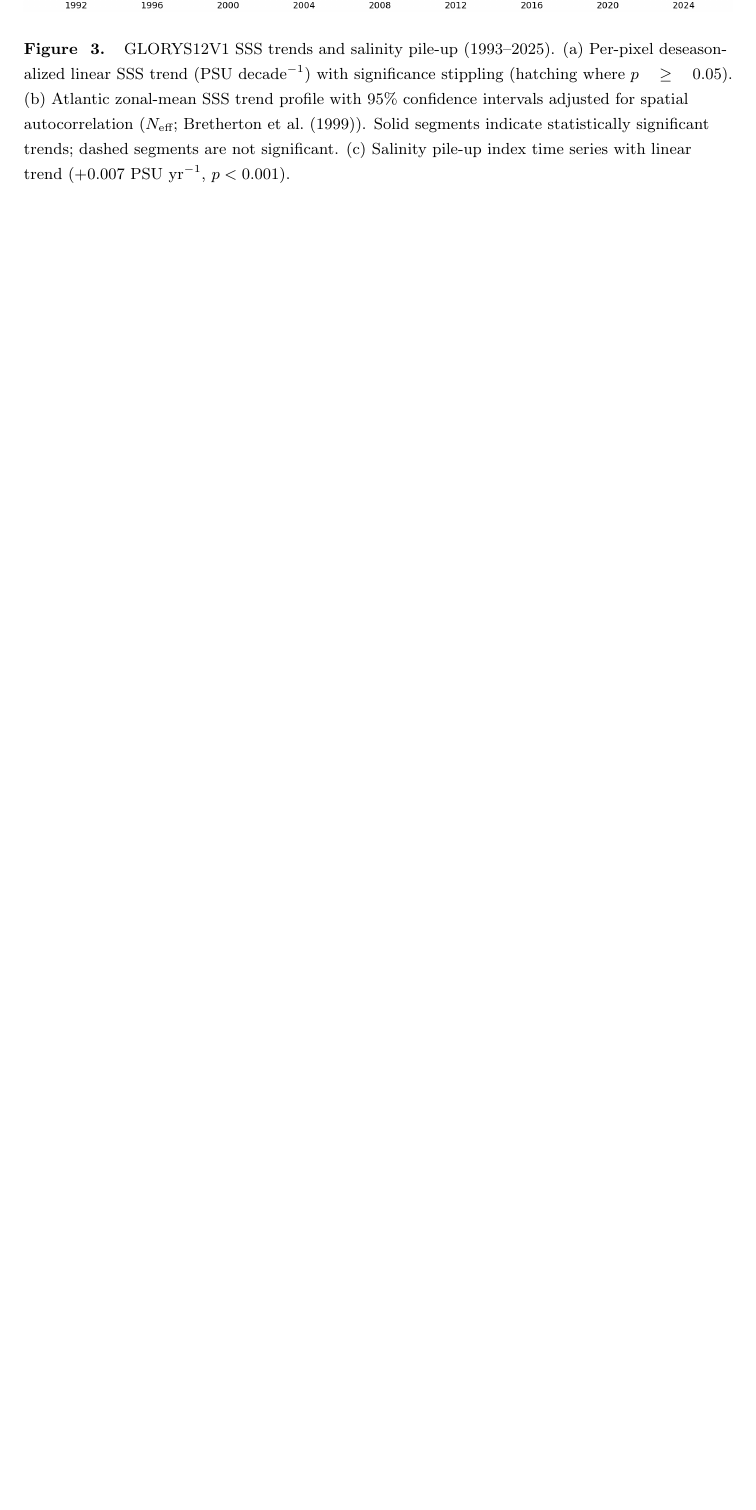
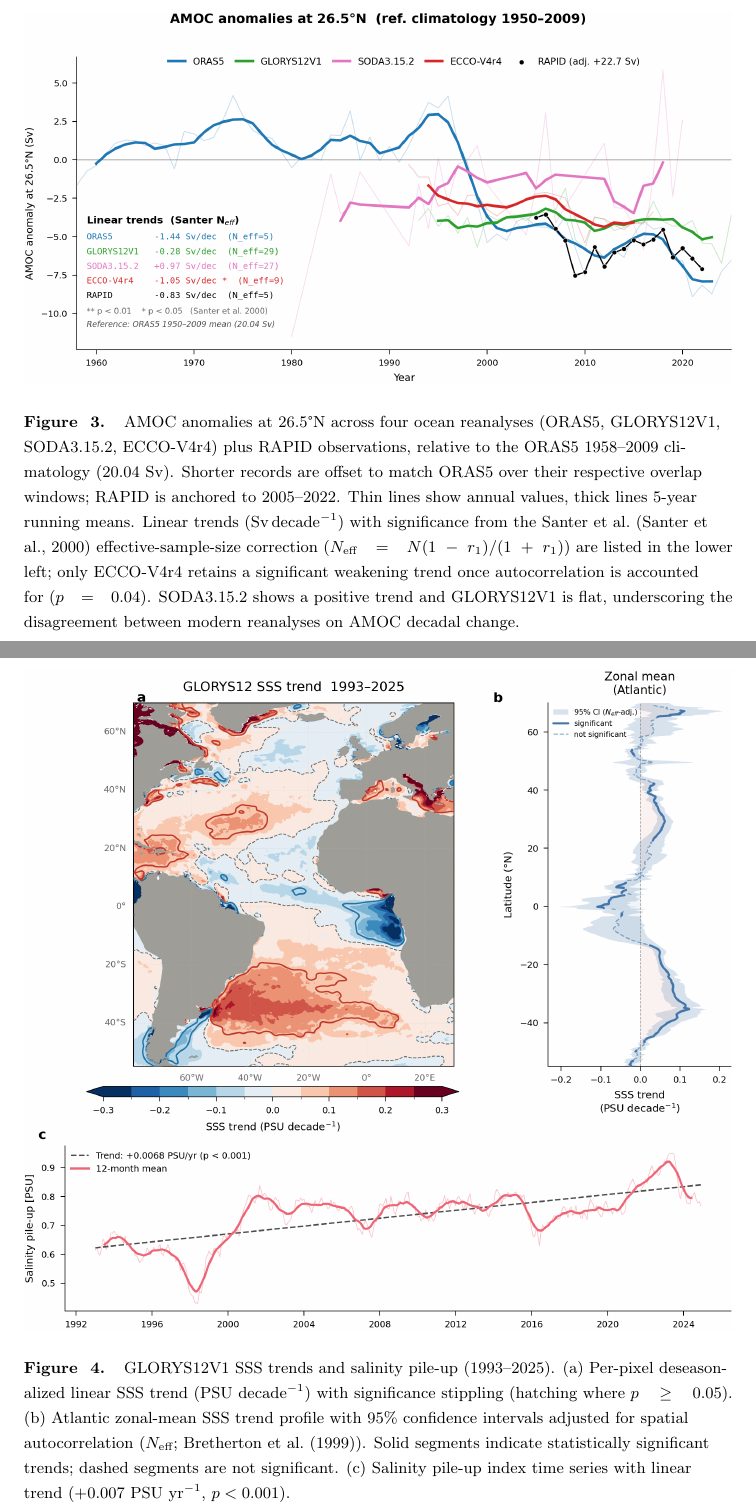
Before and after one commit to bijanf/ardp, a LaTeX document (paper/manuscript.tex): part of page 15 of 17 before the commit and two parts of pages 16 and 17 of 19 after it, the two joined at a grey line, cut at the place of the change, the shorter picture padded with empty space. Compiled offline with pdfLaTeX.

Commit message:
Add Fig. 3 AMOC anomalies + trend method robustness to manuscript
- New figure: 4-reanalysis + RAPID anomalies at 26.5N (Santer N_eff version)
- New subsection "Reanalysis AMOC Trends Do Not Converge" explains product
  disagreement and sensitivity to OLS/Santer/GLS method choice
- Added Santer et al. (2000) citation for N_eff autocorrelation correction
- Supports core paper argument: F_ovS fingerprint more robust than raw AMOC
  trends from reanalyses

```diff
--- a/paper/manuscript.tex
+++ b/paper/manuscript.tex
@@ -244,6 +248,13 @@ ORAS5 data are available from the Copernicus Climate Data Store (\url{https://cd
 
 \begin{figure}
 \centering
+\noindent\includegraphics[width=\textwidth]{../figures/grl/fig_amoc_reanalysis_anomalies_santer.png}
+\caption{AMOC anomalies at 26.5\textdegree N across four ocean reanalyses (ORAS5, GLORYS12V1, SODA3.15.2, ECCO-V4r4) plus RAPID observations, relative to the ORAS5 1958--2009 climatology (20.04~Sv). Shorter records are offset to match ORAS5 over their respective overlap windows; RAPID is anchored to 2005--2022. Thin lines show annual values, thick lines 5-year running means. Linear trends (Sv\,decade$^{-1}$) with significance from the Santer et al.\ \cite{Santer2000} effective-sample-size correction ($N_{\text{eff}} = N(1-r_1)/(1+r_1)$) are listed in the lower left; only ECCO-V4r4 retains a significant weakening trend once autocorrelation is accounted for ($p = 0.04$). SODA3.15.2 shows a positive trend and GLORYS12V1 is flat, underscoring the disagreement between modern reanalyses on AMOC decadal change.}
+\label{fig:amoc_anom}
+\end{figure}
+
+\begin{figure}
+\centering
 \noindent\includegraphics[width=\textwidth]{../figures/grl/fig_sss_trend_map.png}
 \caption{GLORYS12V1 SSS trends and salinity pile-up (1993--2025). (a) Per-pixel deseasonalized linear SSS trend (PSU~decade$^{-1}$) with significance stippling (hatching where $p \geq 0.05$). (b) Atlantic zonal-mean SSS trend profile with 95\% confidence intervals adjusted for spatial autocorrelation ($N_\text{eff}$; \citeA{Bretherton1999}). Solid segments indicate statistically significant trends; dashed segments are not significant. (c) Salinity pile-up index time series with linear trend ($+0.007$~PSU~yr$^{-1}$, $p < 0.001$).}
 \label{fig:sss_trend}
```
Also changed, not shown: paper/references.bib (+11 -0 lines), paper/manuscript.bbl, paper/manuscript.pdf, paper/manuscript.tex (4 more changed lines).
